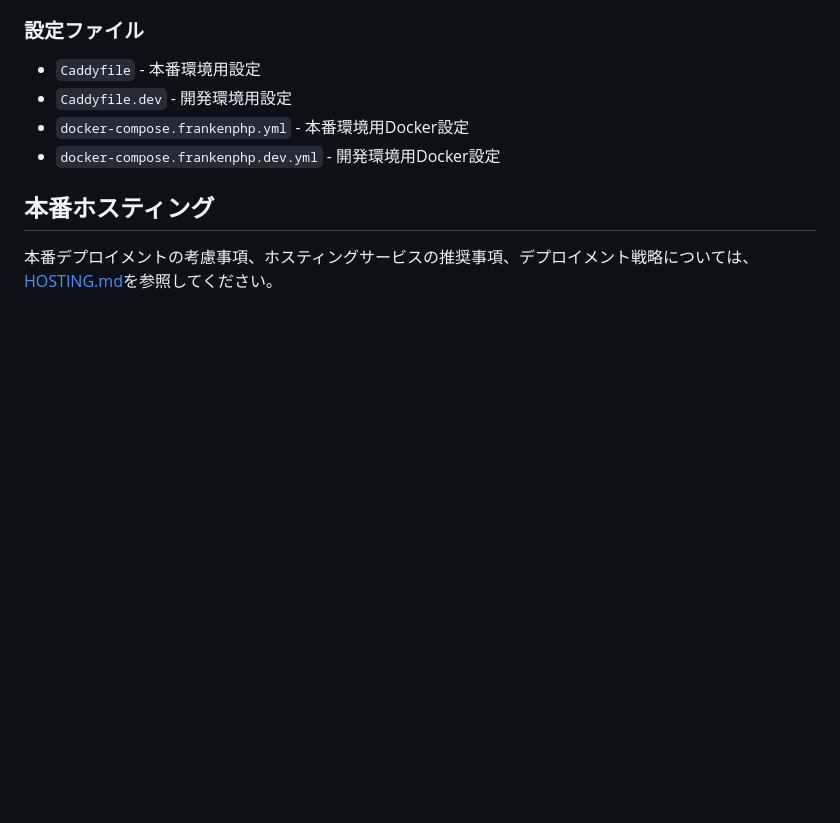
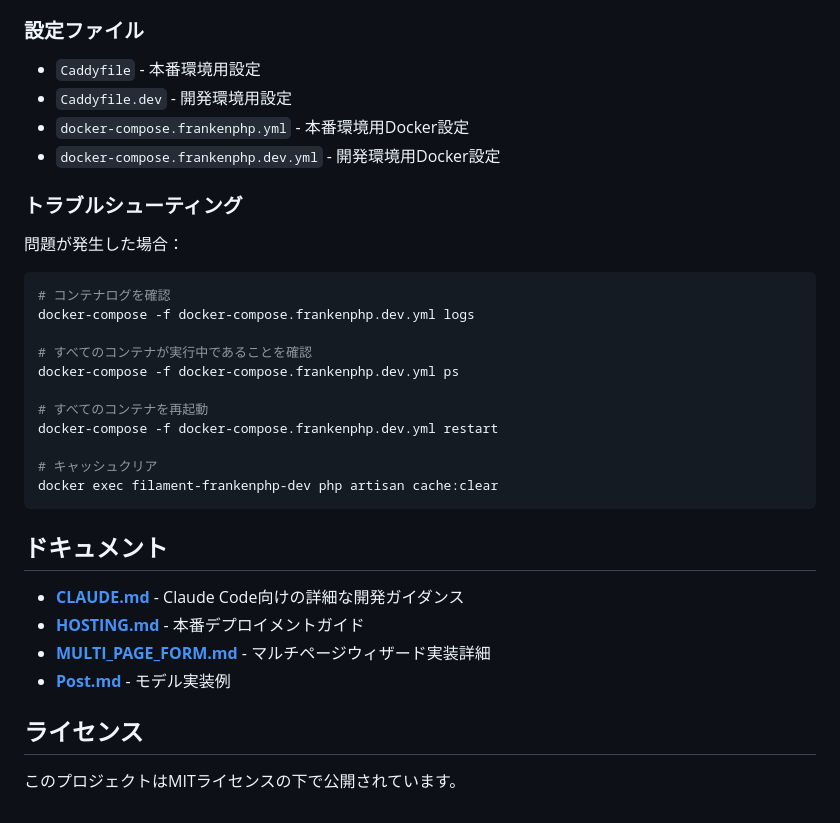
Before and after one commit to g-kari/filament-test, a Markdown page: README.md, the part around one of its changes. GitHub-like rendering; blank space fills up the shorter version.

````diff
--- a/README.md
+++ b/README.md
@@ -124,6 +114,31 @@ FilamentでLaravelプロジェクトを新しくセットアップするには
 - `docker-compose.frankenphp.yml` - 本番環境用Docker設定
 - `docker-compose.frankenphp.dev.yml` - 開発環境用Docker設定
 
-## 本番ホスティング
+### トラブルシューティング
 
-本番デプロイメントの考慮事項、ホスティングサービスの推奨事項、デプロイメント戦略については、[HOSTING.md](HOSTING.md)を参照してください。
+問題が発生した場合：
+
+```bash
+# コンテナログを確認
+docker-compose -f docker-compose.frankenphp.dev.yml logs
+
+# すべてのコンテナが実行中であることを確認
+docker-compose -f docker-compose.frankenphp.dev.yml ps
+
+# すべてのコンテナを再起動
+docker-compose -f docker-compose.frankenphp.dev.yml restart
+
+# キャッシュクリア
+docker exec filament-frankenphp-dev php artisan cache:clear
+```
+
+## ドキュメント
+
+- **[CLAUDE.md](CLAUDE.md)** - Claude Code向けの詳細な開発ガイダンス
+- **[HOSTING.md](HOSTING.md)** - 本番デプロイメントガイド
+- **[MULTI_PAGE_FORM.md](MULTI_PAGE_FORM.md)** - マルチページウィザード実装詳細
+- **[Post.md](Post.md)** - モデル実装例
+
+## ライセンス
+
+このプロジェクトはMITライセンスの下で公開されています。
````
Also changed, not shown: other parts of README.md (+57 -67 lines), CLAUDE.md (+44 -14 lines).
